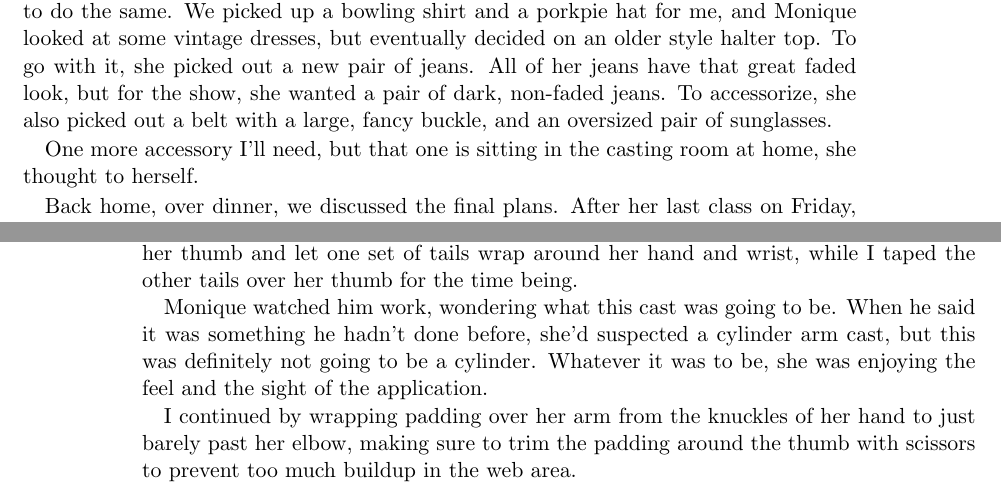
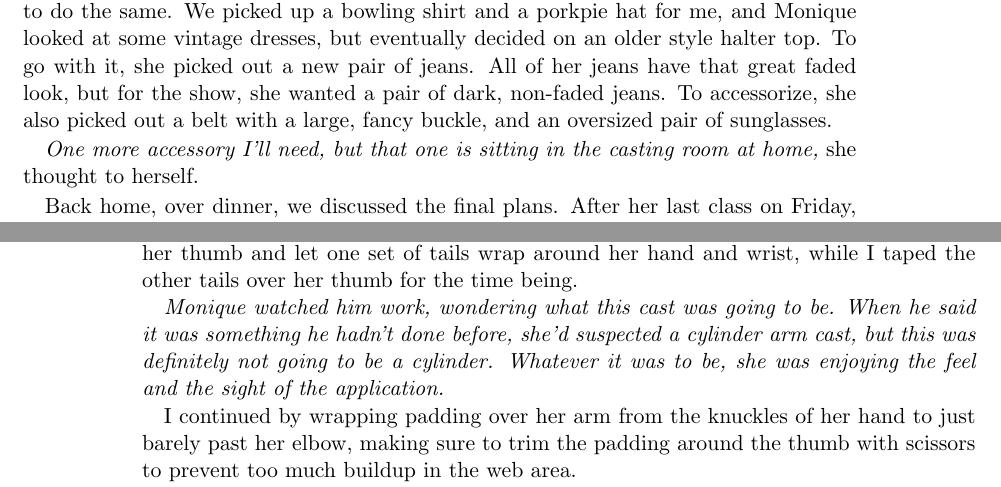
Before and after one commit to strace44/kicks, a LaTeX thesis (kicks.tex, which reads chapters/chapter50.tex): two parts of pages 303 and 304 of 306, joined at a grey line, cut so that both start at the same text. Compiled offline with pdfLaTeX.

Commit message:
Chapter 50: italicize text

```diff
--- a/chapters/chapter50.tex
+++ b/chapters/chapter50.tex
@@ -25,8 +25,8 @@ jeans. All of her jeans have that great faded look, but for the show, she wanted
 non-faded jeans. To accessorize, she also picked out a belt with a large, fancy buckle, and an
 oversized pair of sunglasses.
 
-One more accessory I'll need, but that one is sitting in the casting room at home, she thought
-to herself.
+\aside{One more accessory I'll need, but that one is sitting in the casting room at home,} she
+thought to herself.
 
 Back home, over dinner, we discussed the final plans. After her last class on Friday, we would
 cut her out of the cast, then pack some clothes and take off. We would find a hotel for Friday
@@ -61,10 +61,12 @@ past the elbow. I then took a six inch long piece of two inch stockinette and sl
 ends almost all the way to the center. I slid this over her thumb and let one set of tails wrap
 around her hand and wrist, while I taped the other tails over her thumb for the time being.
 
+\begin{thought}
 Monique watched him work, wondering what this cast was going to be. When he said it was
 something he hadn't done before, she'd suspected a cylinder arm cast, but this was definitely
 not going to be a cylinder. Whatever it was to be, she was enjoying the feel and the sight of
 the application.
+\end{thought}
 
 I continued by wrapping padding over her arm from the knuckles of her hand to just barely past
 her elbow, making sure to trim the padding around the thumb with scissors to prevent too much
```
Also changed, not shown: chapters/chapter50.tex (2 more changed lines).
